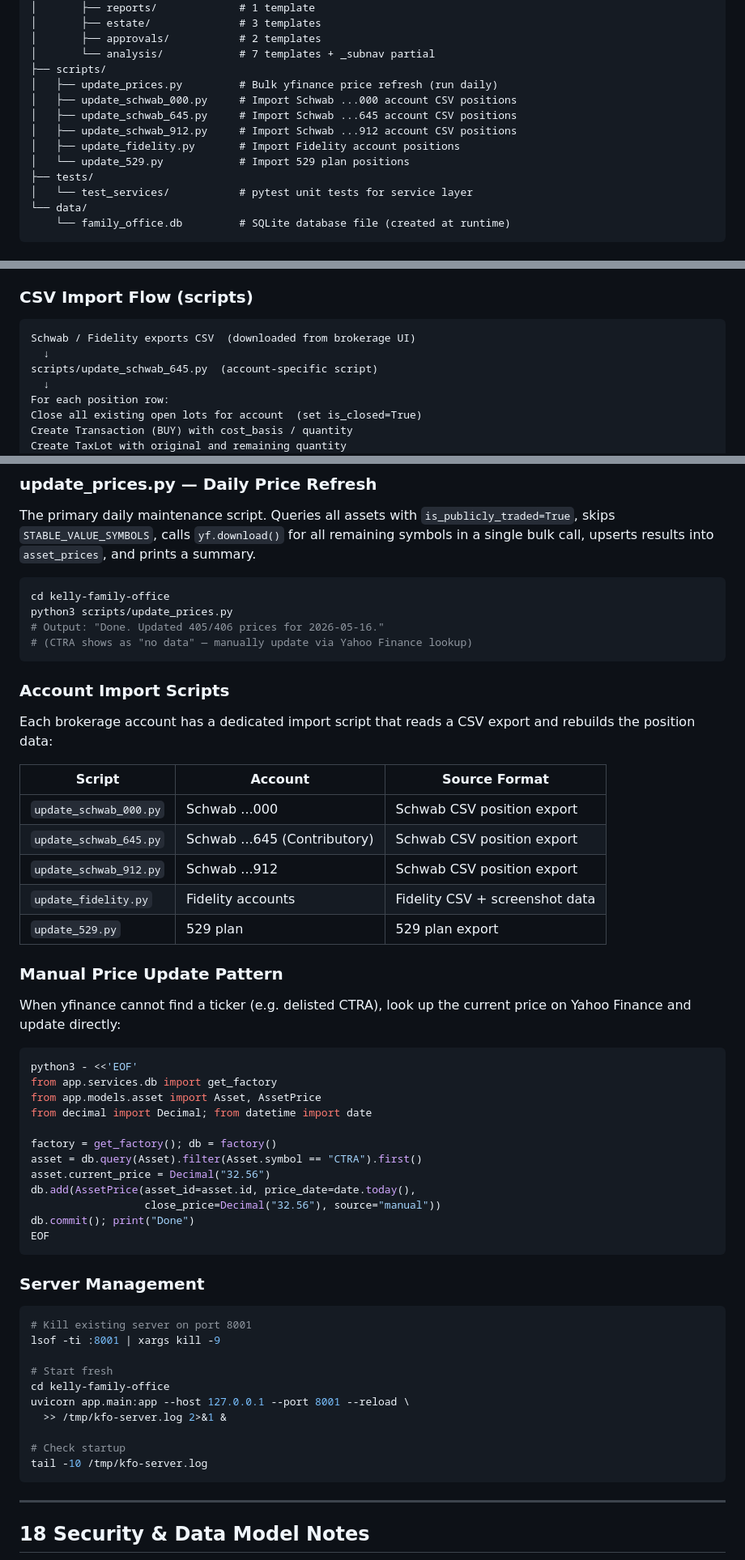
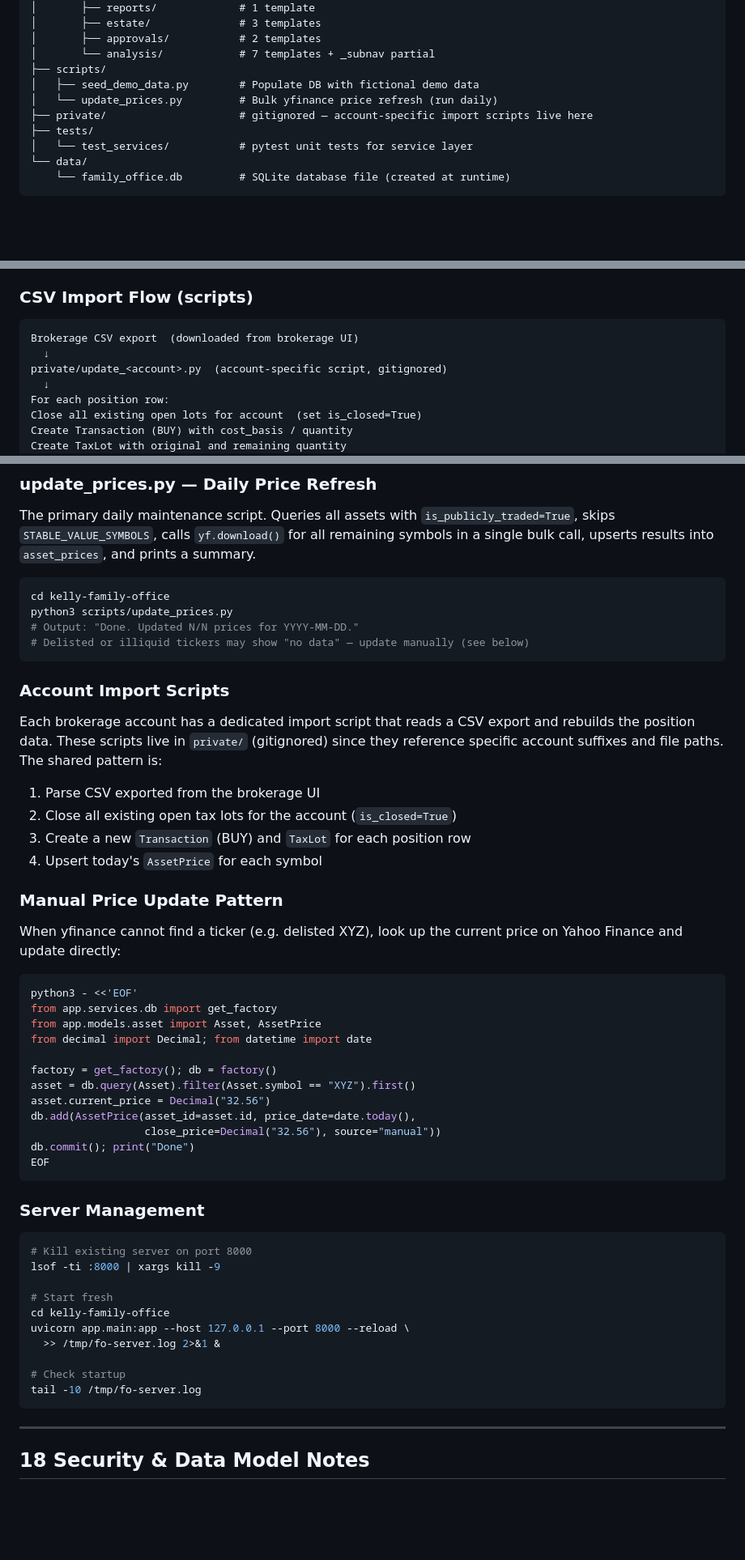
Before and after one commit to getmalone/Family-Office, a Markdown page: README.md, 3 parts joined by grey strips. Shown at 81% size. Rendered like a GitHub page; blank space fills up the shorter version.

Commit message:
README: remove personal references and fix private script listings
- Remove "team uses 8001" operational note; use default port 8000 throughout
- Fix db_passphrase default: "dev-only string" → ""
- Project structure: show only public scripts; add private/ note
- Account import section: describe pattern without listing private account scripts
- CSV import flow: reference private/ not scripts/
- Replace specific portfolio ticker (CTRA) with generic XYZ placeholder
- Fix server management block: port 8000, generic log path

Co-Authored-By: Claude Sonnet 4.5 <noreply@anthropic.com>

````diff
--- a/README.md
+++ b/README.md
@@ -168,12 +166,9 @@ kelly-family-office/
 │       ├── approvals/           # 2 templates
 │       └── analysis/            # 7 templates + _subnav partial
 ├── scripts/
-│   ├── update_prices.py         # Bulk yfinance price refresh (run daily)
-│   ├── update_schwab_000.py     # Import Schwab ...000 account CSV positions
-│   ├── update_schwab_645.py     # Import Schwab ...645 account CSV positions
-│   ├── update_schwab_912.py     # Import Schwab ...912 account CSV positions
-│   ├── update_fidelity.py       # Import Fidelity account positions
-│   └── update_529.py            # Import 529 plan positions
+│   ├── seed_demo_data.py        # Populate DB with fictional demo data
+│   └── update_prices.py         # Bulk yfinance price refresh (run daily)
+├── private/                     # gitignored — account-specific import scripts live here
 ├── tests/
 │   └── test_services/           # pytest unit tests for service layer
 └── data/
@@ -967,9 +962,9 @@ PortfolioService.get_summary()
 ### CSV Import Flow (scripts)
 
 ```
-Schwab / Fidelity exports CSV  (downloaded from brokerage UI)
+Brokerage CSV export  (downloaded from brokerage UI)
   ↓
-scripts/update_schwab_645.py  (account-specific script)
+private/update_<account>.py  (account-specific script, gitignored)
   ↓
 For each position row:
 Close all existing open lots for account  (set is_closed=True)
@@ -989,25 +984,22 @@ The primary daily maintenance script. Queries all assets with `is_publicly_trade
 ```bash
 cd kelly-family-office
 python3 scripts/update_prices.py
-# Output: "Done. Updated 405/406 prices for 2026-05-16."
-# (CTRA shows as "no data" — manually update via Yahoo Finance lookup)
+# Output: "Done. Updated N/N prices for YYYY-MM-DD."
+# Delisted or illiquid tickers may show "no data" — update manually (see below)
 ```
 
 ### Account Import Scripts
 
-Each brokerage account has a dedicated import script that reads a CSV export and rebuilds the position data:
+Each brokerage account has a dedicated import script that reads a CSV export and rebuilds the position data. These scripts live in `private/` (gitignored) since they reference specific account suffixes and file paths. The shared pattern is:
 
-| Script | Account | Source Format |
-|--------|---------|--------------|
-| `update_schwab_000.py` | Schwab ...000 | Schwab CSV position export |
-| `update_schwab_645.py` | Schwab ...645 (Contributory) | Schwab CSV position export |
-| `update_schwab_912.py` | Schwab ...912 | Schwab CSV position export |
-| `update_fidelity.py` | Fidelity accounts | Fidelity CSV + screenshot data |
-| `update_529.py` | 529 plan | 529 plan export |
+1. Parse CSV exported from the brokerage UI
+2. Close all existing open tax lots for the account (`is_closed=True`)
+3. Create a new `Transaction` (BUY) and `TaxLot` for each position row
+4. Upsert today's `AssetPrice` for each symbol
 
 ### Manual Price Update Pattern
 
-When yfinance cannot find a ticker (e.g. delisted CTRA), look up the current price on Yahoo Finance and update directly:
+When yfinance cannot find a ticker (e.g. delisted XYZ), look up the current price on Yahoo Finance and update directly:
 
 ```python
 python3 - <<'EOF'
@@ -1016,7 +1008,7 @@ from app.models.asset import Asset, AssetPrice
 from decimal import Decimal; from datetime import date
 
 factory = get_factory(); db = factory()
-asset = db.query(Asset).filter(Asset.symbol == "CTRA").first()
+asset = db.query(Asset).filter(Asset.symbol == "XYZ").first()
 asset.current_price = Decimal("32.56")
 db.add(AssetPrice(asset_id=asset.id, price_date=date.today(),
                   close_price=Decimal("32.56"), source="manual"))
@@ -1027,16 +1019,16 @@ EOF
 ### Server Management
 
 ```bash
-# Kill existing server on port 8001
-lsof -ti :8001 | xargs kill -9
+# Kill existing server on port 8000
+lsof -ti :8000 | xargs kill -9
 
 # Start fresh
 cd kelly-family-office
-uvicorn app.main:app --host 127.0.0.1 --port 8001 --reload \
-  >> /tmp/kfo-server.log 2>&1 &
+uvicorn app.main:app --host 127.0.0.1 --port 8000 --reload \
+  >> /tmp/fo-server.log 2>&1 &
 
 # Check startup
-tail -10 /tmp/kfo-server.log
+tail -10 /tmp/fo-server.log
 ```
 
 ---
````
Also changed, not shown: other parts of README.md (+4 -6 lines).
